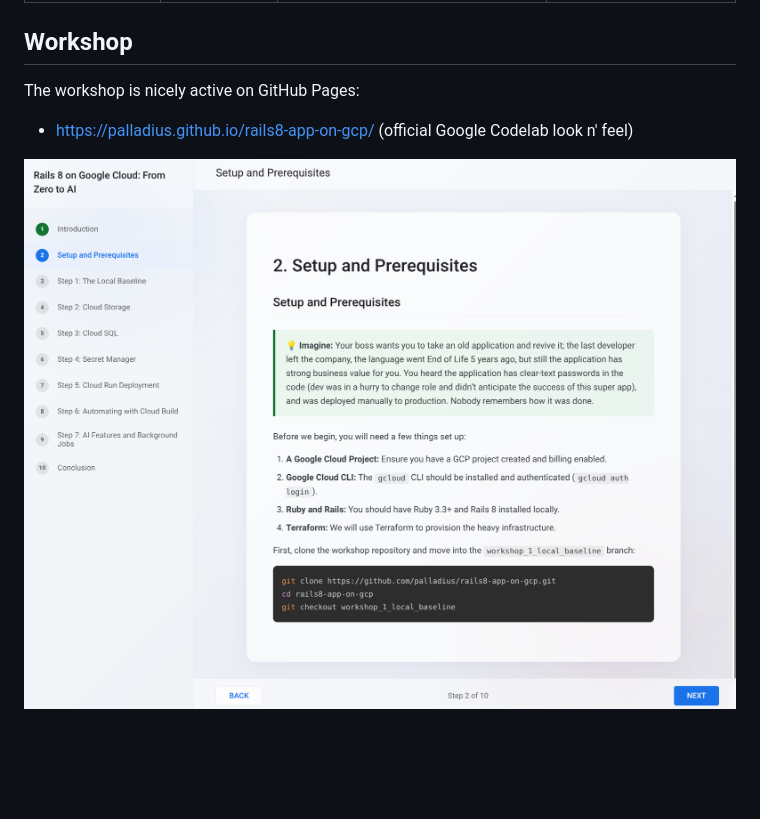
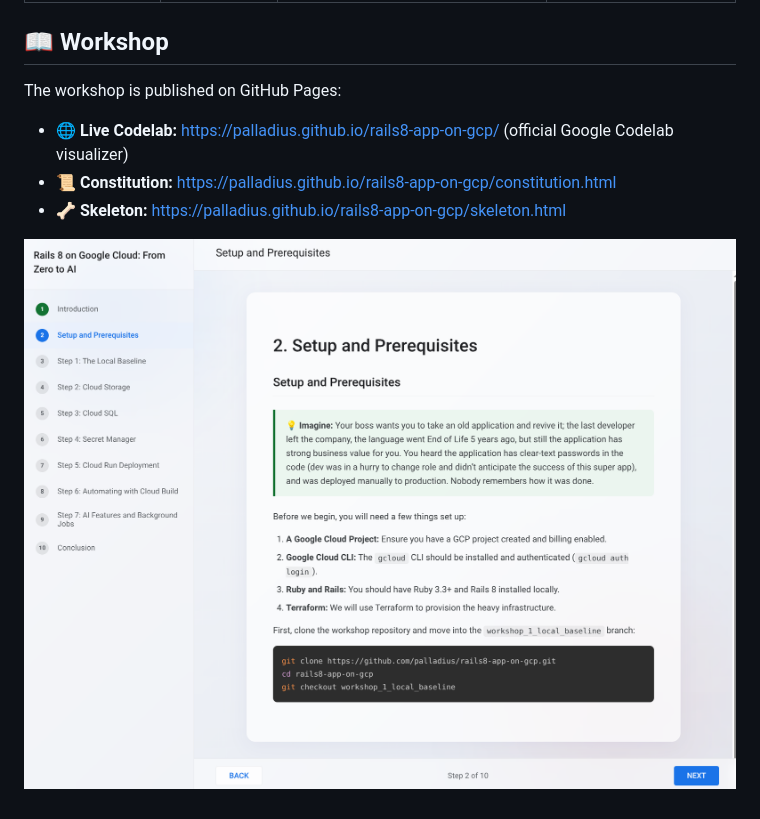
Before and after one commit to palladius/rails8-app-on-gcp, a Markdown page: README.md, the part around the change. Rendered like a GitHub page; blank space fills up the shorter version.

Commit message:
Polish README workshop section with direct links and move preview image to assets/

```diff
--- a/README.md
+++ b/README.md
@@ -60,10 +60,12 @@ just workshop-dev
 | 🐳 **2. Docker Compose** | `just compose-up` | • [http://localhost:3000](http://localhost:3000)<br>• [http://localhost:8025](http://localhost:8025)<br>• [http://localhost:8081](http://localhost:8081)<br>• `localhost:5432` | • Rails 8 Web Server (`:3000`)<br>• Mailpit Email UI (`:8025`, SMTP `:1025`)<br>• Adminer DB GUI (`:8081`)<br>• PostgreSQL 16 DB (`:5432`)<br>• Solid Queue Worker (Background) |
 | 📖 **3. Workshop Web UI** | `just workshop-dev` | • [http://localhost:8080](http://localhost:8080)<br>• [http://localhost:8080/constitution](http://localhost:8080/constitution)<br>• [http://localhost:8080/skeleton](http://localhost:8080/skeleton)<br>• [http://localhost:8080/a2ui](http://localhost:8080/a2ui) | • Interactive Codelab Visualizer (`CODELAB.md`)<br>• Untouchable Constitution<br>• Workshop Skeleton<br>• A2UI JSON API |
 
-## Workshop
+## 📖 Workshop
 
-The workshop is nicely active on GitHub Pages:
+The workshop is published on GitHub Pages:
 
-* https://palladius.github.io/rails8-app-on-gcp/ (official Google Codelab look n' feel)
+* 🌐 **Live Codelab:** [https://palladius.github.io/rails8-app-on-gcp/](https://palladius.github.io/rails8-app-on-gcp/) (official Google Codelab visualizer)
+* 📜 **Constitution:** [https://palladius.github.io/rails8-app-on-gcp/constitution.html](https://palladius.github.io/rails8-app-on-gcp/constitution.html)
+* 🦴 **Skeleton:** [https://palladius.github.io/rails8-app-on-gcp/skeleton.html](https://palladius.github.io/rails8-app-on-gcp/skeleton.html)
 
-![Workshop Preview](image-1.png)
+![Workshop Preview](assets/workshop_preview.png)
```
Also changed, not shown: CHANGELOG.md (+1 -0 lines), assets/workshop_preview.png (renamed from image-1.png).
